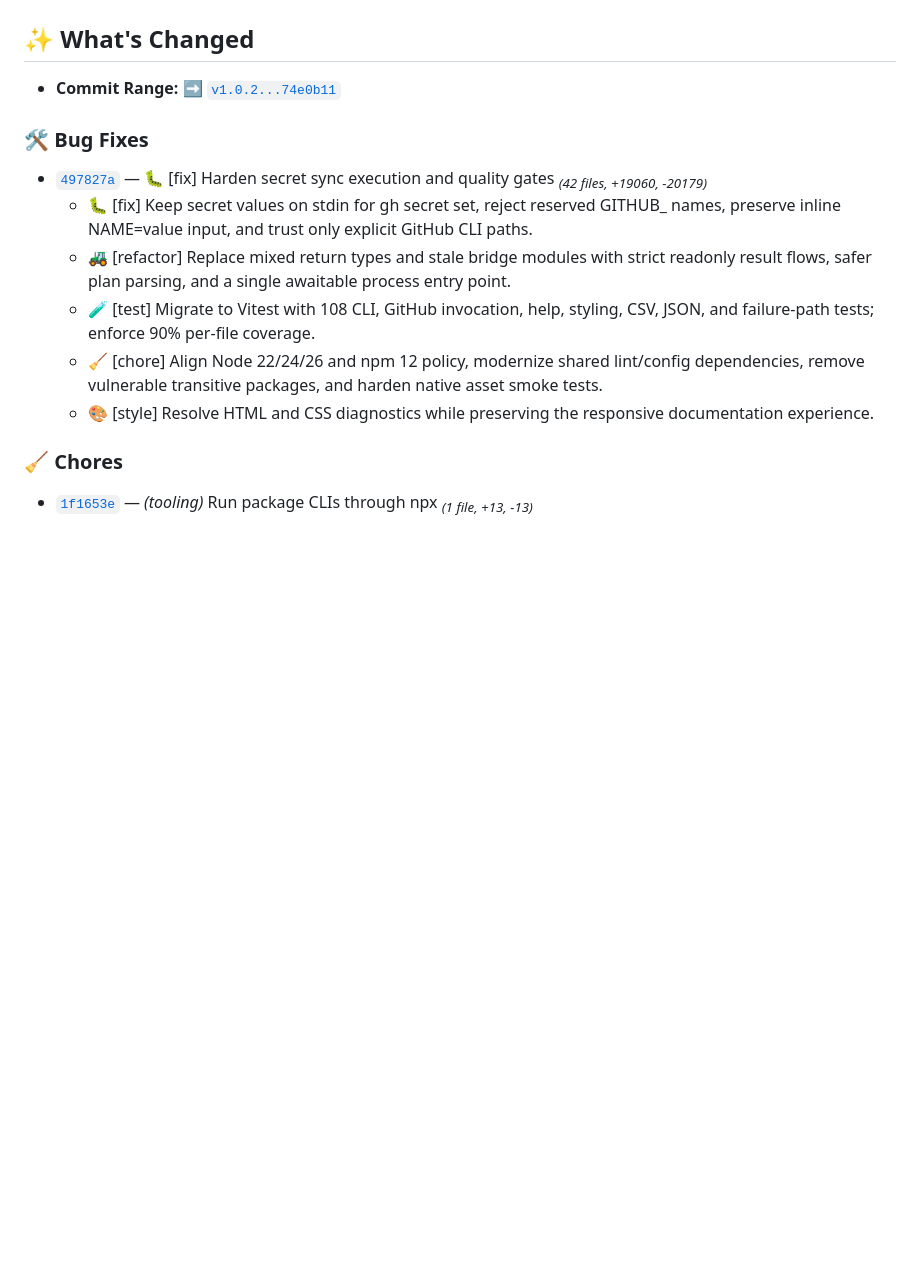
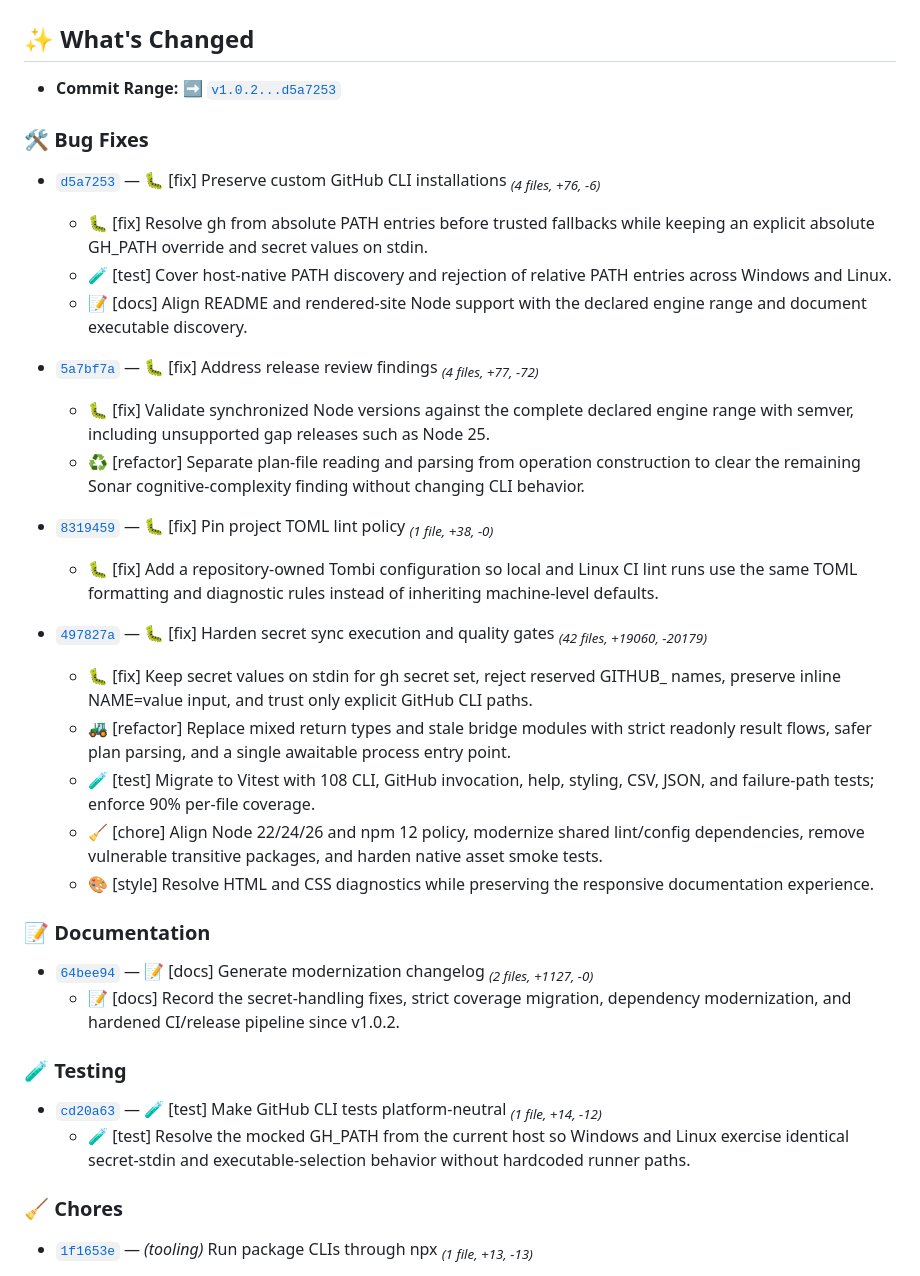
Before and after one commit to Nick2bad4u/gh-secret-sync, a Markdown page: CHANGELOG.md, the part around the change. Drawn GitHub-style; blank space fills up the shorter version.

Commit message:
📝 [docs] Refresh release changelog
📝 [docs] Include the hosted CI portability fixes, review remediations, PATH compatibility, and final Node support alignment in the v1.0.2-to-HEAD release history.

```diff
--- a/CHANGELOG.md
+++ b/CHANGELOG.md
@@ -4,9 +4,21 @@
 
 ## ✨ What's Changed
 
-- <b>Commit Range: ➡️</b> [`v1.0.2...74e0b11`](https://github.com/Nick2bad4u/gh-secret-sync/compare/v1.0.2...74e0b111f3940f353db68d5b7a10f128a11243bd "View full commit range on GitHub")
+- <b>Commit Range: ➡️</b> [`v1.0.2...d5a7253`](https://github.com/Nick2bad4u/gh-secret-sync/compare/v1.0.2...d5a7253622ec3835f61ad840c3e8811478e42490 "View full commit range on GitHub")
 
 ### 🛠️ Bug Fixes
+
+- [`d5a7253`](https://github.com/Nick2bad4u/gh-secret-sync/commit/d5a7253622ec3835f61ad840c3e8811478e42490 "Diff: 4 files, +76 | -6") — 🐛 [fix] Preserve custom GitHub CLI installations&nbsp;<sub><em>(4&nbsp;files,&nbsp;+76,&nbsp;-6)</em></sub>
+    - 🐛 [fix] Resolve gh from absolute PATH entries before trusted fallbacks while keeping an explicit absolute GH_PATH override and secret values on stdin.
+    - 🧪 [test] Cover host-native PATH discovery and rejection of relative PATH entries across Windows and Linux.
+    - 📝 [docs] Align README and rendered-site Node support with the declared engine range and document executable discovery.
+
+- [`5a7bf7a`](https://github.com/Nick2bad4u/gh-secret-sync/commit/5a7bf7a8692ebfa9026fe5d3c2d89fb669c04dbb "Diff: 4 files, +77 | -72") — 🐛 [fix] Address release review findings&nbsp;<sub><em>(4&nbsp;files,&nbsp;+77,&nbsp;-72)</em></sub>
+    - 🐛 [fix] Validate synchronized Node versions against the complete declared engine range with semver, including unsupported gap releases such as Node 25.
+    - ♻️ [refactor] Separate plan-file reading and parsing from operation construction to clear the remaining Sonar cognitive-complexity finding without changing CLI behavior.
+
+- [`8319459`](https://github.com/Nick2bad4u/gh-secret-sync/commit/8319459ab4f6176d91002bc8db634dbf727f8fca "Diff: 1 file, +38 | -0") — 🐛 [fix] Pin project TOML lint policy&nbsp;<sub><em>(1&nbsp;file,&nbsp;+38,&nbsp;-0)</em></sub>
+    - 🐛 [fix] Add a repository-owned Tombi configuration so local and Linux CI lint runs use the same TOML formatting and diagnostic rules instead of inheriting machine-level defaults.
 
 - [`497827a`](https://github.com/Nick2bad4u/gh-secret-sync/commit/497827a2c524516cc15f19bda3090180369d933b "Diff: 42 files, +19060 | -20179") — 🐛 [fix] Harden secret sync execution and quality gates&nbsp;<sub><em>(42&nbsp;files,&nbsp;+19060,&nbsp;-20179)</em></sub>
     - 🐛 [fix] Keep secret values on stdin for gh secret set, reject reserved GITHUB_ names, preserve inline NAME=value input, and trust only explicit GitHub CLI paths.
@@ -14,6 +26,16 @@
     - 🧪 [test] Migrate to Vitest with 108 CLI, GitHub invocation, help, styling, CSV, JSON, and failure-path tests; enforce 90% per-file coverage.
     - 🧹 [chore] Align Node 22/24/26 and npm 12 policy, modernize shared lint/config dependencies, remove vulnerable transitive packages, and harden native asset smoke tests.
     - 🎨 [style] Resolve HTML and CSS diagnostics while preserving the responsive documentation experience.
+
+### 📝 Documentation
+
+- [`64bee94`](https://github.com/Nick2bad4u/gh-secret-sync/commit/64bee949540e9314eabe7bf2a9a39709c44b049d "Diff: 2 files, +1127 | -0") — 📝 [docs] Generate modernization changelog&nbsp;<sub><em>(2&nbsp;files,&nbsp;+1127,&nbsp;-0)</em></sub>
+    - 📝 [docs] Record the secret-handling fixes, strict coverage migration, dependency modernization, and hardened CI/release pipeline since v1.0.2.
+
+### 🧪 Testing
+
+- [`cd20a63`](https://github.com/Nick2bad4u/gh-secret-sync/commit/cd20a63e6d9bfa6e1975086cb912ff3f5f18053b "Diff: 1 file, +14 | -12") — 🧪 [test] Make GitHub CLI tests platform-neutral&nbsp;<sub><em>(1&nbsp;file,&nbsp;+14,&nbsp;-12)</em></sub>
+    - 🧪 [test] Resolve the mocked GH_PATH from the current host so Windows and Linux exercise identical secret-stdin and executable-selection behavior without hardcoded runner paths.
 
 ### 🧹 Chores
 
```
